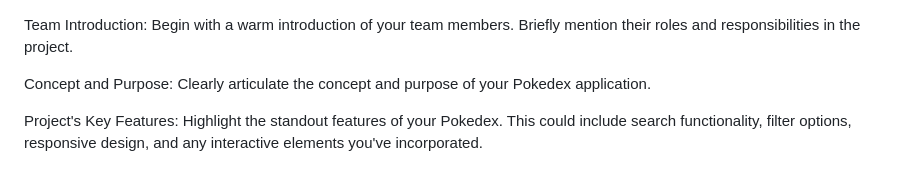
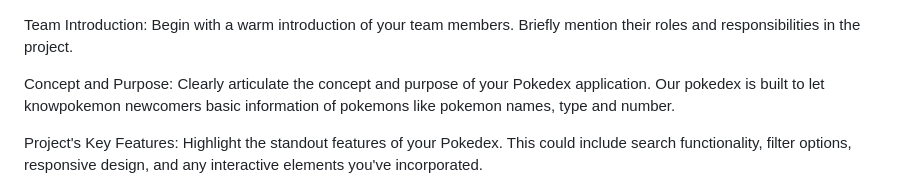
Before and after one commit to Youtube-1A-web-development/Youtube-1A-web-development.github.io, a Markdown page: README.md, the part around the change. Drawn GitHub-style.

Commit message:
readme makeover (3)

```diff
--- a/README.md
+++ b/README.md
@@ -3,6 +3,7 @@ Team Introduction: Begin with a warm introduction of your team members. Briefly
 
 
 Concept and Purpose: Clearly articulate the concept and purpose of your Pokedex application.
+Our pokedex is built to let knowpokemon newcomers  basic information of pokemons like pokemon names, type and number.
 
 Project's Key Features: Highlight the standout features of your Pokedex. This could include search functionality, filter options, responsive design, and any interactive elements you've incorporated.
 
```
